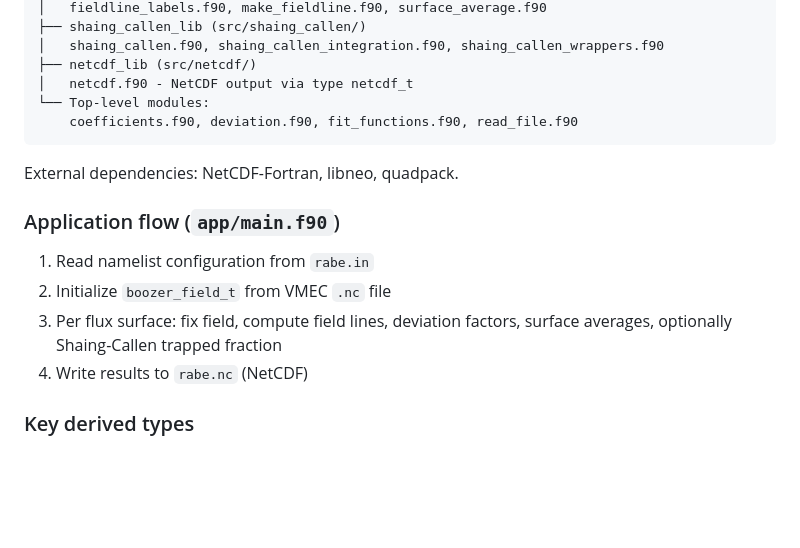
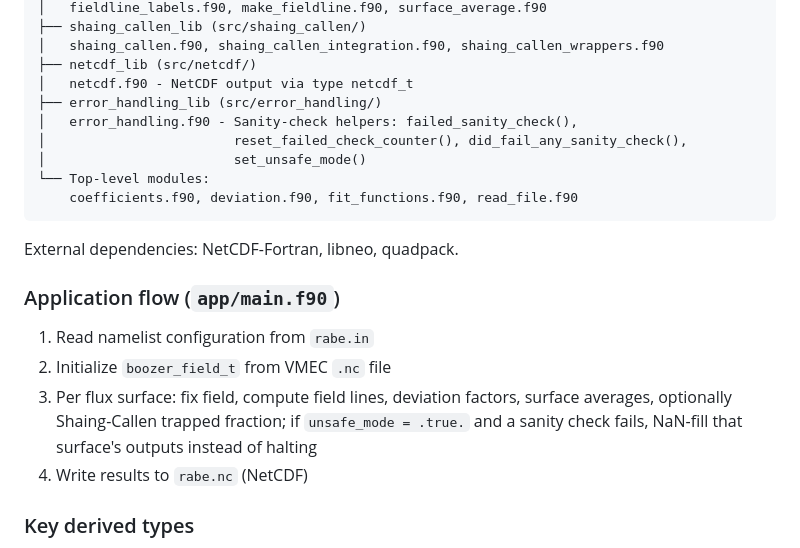
Before and after one commit to itpplasma/rabe, a Markdown page: CLAUDE.md, the part around the change. Drawn GitHub-style; blank space fills up the shorter version.

````diff
--- a/CLAUDE.md
+++ b/CLAUDE.md
@@ -49,6 +49,10 @@ rabe_lib (main static library)
 │   shaing_callen.f90, shaing_callen_integration.f90, shaing_callen_wrappers.f90
 ├── netcdf_lib (src/netcdf/)
 │   netcdf.f90 - NetCDF output via type netcdf_t
+├── error_handling_lib (src/error_handling/)
+│   error_handling.f90 - Sanity-check helpers: failed_sanity_check(),
+│                        reset_failed_check_counter(), did_fail_any_sanity_check(),
+│                        set_unsafe_mode()
 └── Top-level modules:
     coefficients.f90, deviation.f90, fit_functions.f90, read_file.f90
 ```
@@ -59,7 +63,7 @@ External dependencies: NetCDF-Fortran, libneo, quadpack.
 
 1. Read namelist configuration from `rabe.in`
 2. Initialize `boozer_field_t` from VMEC `.nc` file
-3. Per flux surface: fix field, compute field lines, deviation factors, surface averages, optionally Shaing-Callen trapped fraction
+3. Per flux surface: fix field, compute field lines, deviation factors, surface averages, optionally Shaing-Callen trapped fraction; if `unsafe_mode = .true.` and a sanity check fails, NaN-fill that surface's outputs instead of halting
 4. Write results to `rabe.nc` (NetCDF)
 
 ### Key derived types
````
Also changed, not shown: README.md (+9 -1 lines).
